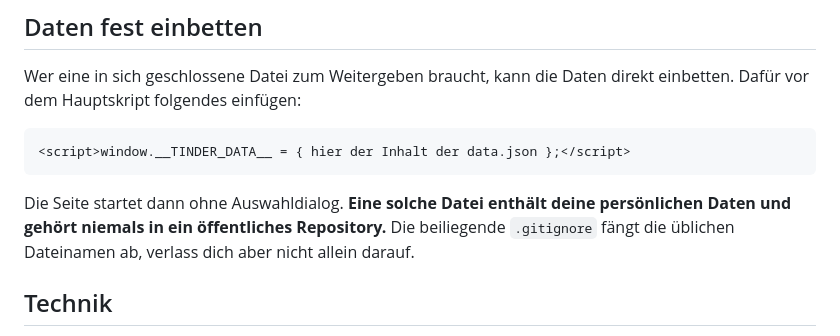
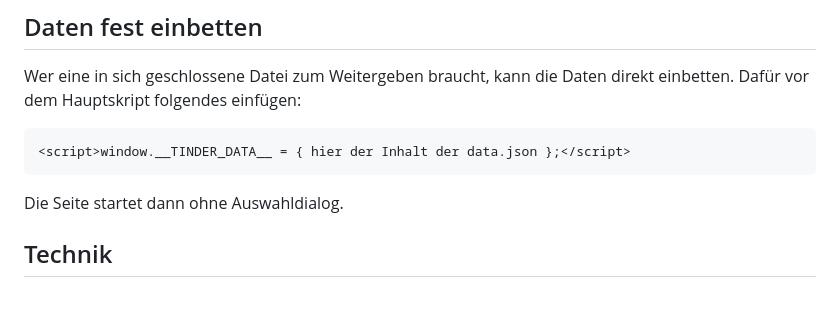
Before and after one commit to zynox-xonyz/tinderstats, a Markdown page: README.md, the part around the change. Drawn GitHub-style; blank space fills up the shorter version.

````diff
--- a/README.md
+++ b/README.md
@@ -78,9 +78,7 @@ einbetten. Dafür vor dem Hauptskript folgendes einfügen:
 <script>window.__TINDER_DATA__ = { hier der Inhalt der data.json };</script>
 ```
 
-Die Seite startet dann ohne Auswahldialog. **Eine solche Datei enthält deine
-persönlichen Daten und gehört niemals in ein öffentliches Repository.** Die beiliegende
-`.gitignore` fängt die üblichen Dateinamen ab, verlass dich aber nicht allein darauf.
+Die Seite startet dann ohne Auswahldialog.
 
 ## Technik
 
````
